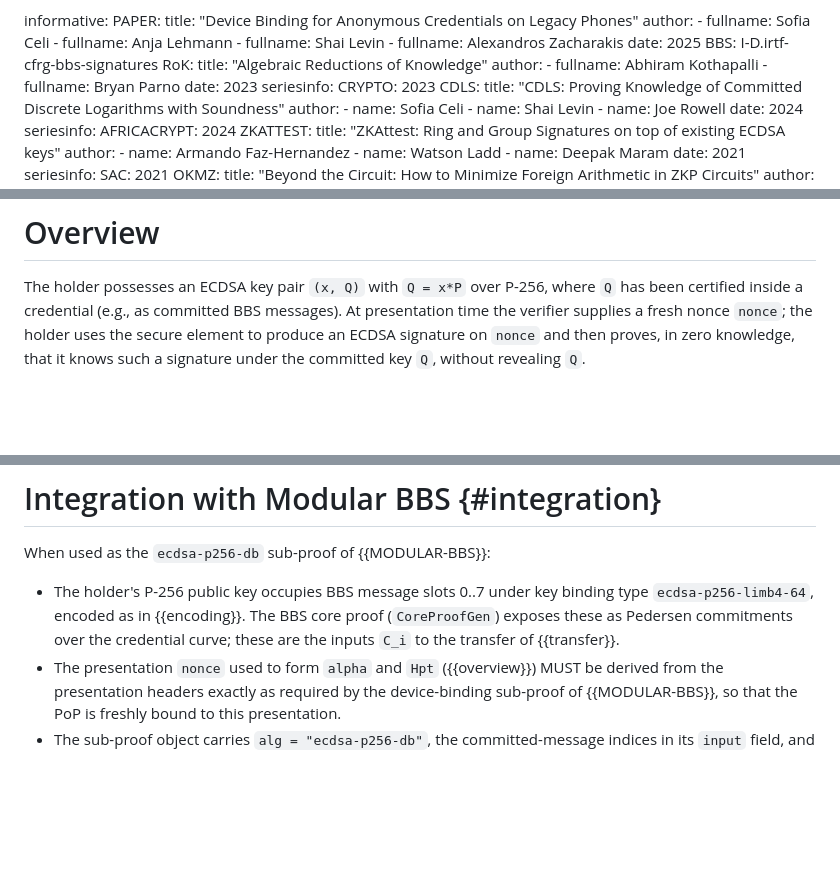
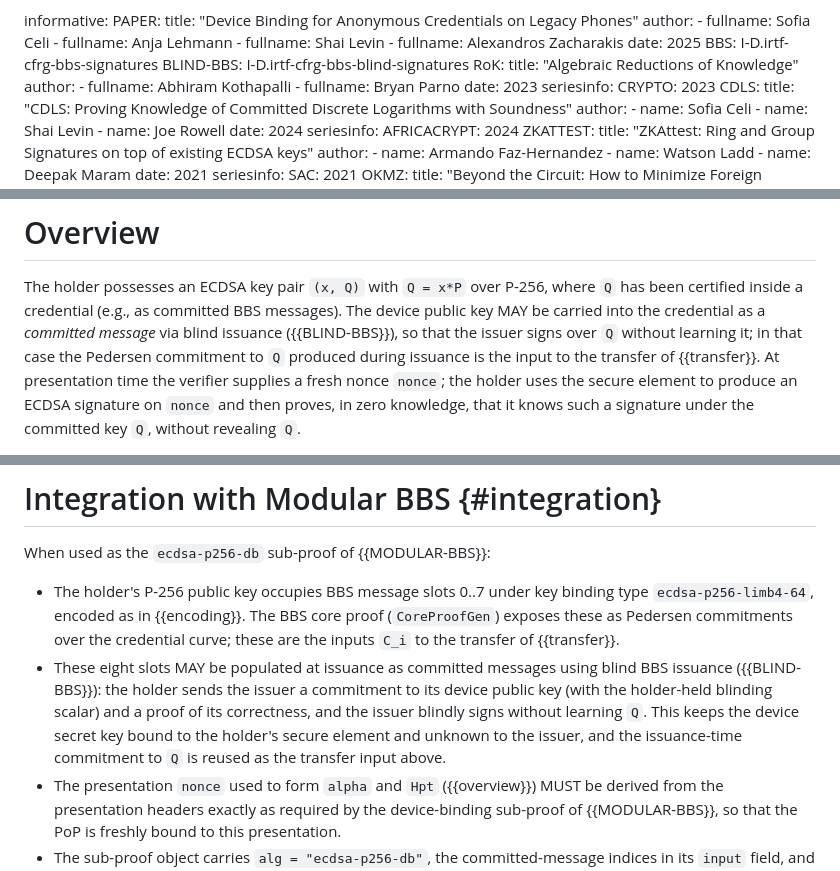
Before and after one commit to levanin/cllz-cfrg-ecdsa-pop, a Markdown page: draft-cllz-cfrg-ecdsa-pop.md, 3 parts joined by grey strips. GitHub-like rendering; blank space fills up the shorter version.

Commit message:
added ref to blind issuance

```diff
--- a/draft-cllz-cfrg-ecdsa-pop.md
+++ b/draft-cllz-cfrg-ecdsa-pop.md
@@ -82,6 +82,7 @@ informative:
       - fullname: Alexandros Zacharakis
     date: 2025
   BBS: I-D.irtf-cfrg-bbs-signatures
+  BLIND-BBS: I-D.irtf-cfrg-bbs-blind-signatures
   RoK:
     title: "Algebraic Reductions of Knowledge"
     author:
@@ -253,7 +254,11 @@ to the integer reduction mod `n_p` of its x-coordinate.
 
 The holder possesses an ECDSA key pair `(x, Q)` with `Q = x*P` over P-256,
 where `Q` has been certified inside a credential (e.g., as committed BBS
-messages).  At presentation time the verifier supplies a fresh nonce `nonce`;
+messages).  The device public key MAY be carried into the credential as a
+*committed message* via blind issuance ({{BLIND-BBS}}), so that the issuer
+signs over `Q` without learning it; in that case the Pedersen commitment to `Q`
+produced during issuance is the input to the transfer of {{transfer}}.  At
+presentation time the verifier supplies a fresh nonce `nonce`;
 the holder uses the secure element to produce an ECDSA signature on `nonce` and
 then proves, in zero knowledge, that it knows such a signature under the
 committed key `Q`, without revealing `Q`.
@@ -627,6 +632,13 @@ When used as the `ecdsa-p256-db` sub-proof of {{MODULAR-BBS}}:
   proof (`CoreProofGen`) exposes these as Pedersen commitments over the
   credential curve; these are the inputs `C_i` to the transfer of
   {{transfer}}.
+- These eight slots MAY be populated at issuance as committed messages using
+  blind BBS issuance ({{BLIND-BBS}}): the holder sends the issuer a commitment
+  to its device public key (with the holder-held blinding scalar) and a proof
+  of its correctness, and the issuer blindly signs without learning `Q`.  This
+  keeps the device secret key bound to the holder's secure element and unknown
+  to the issuer, and the issuance-time commitment to `Q` is reused as the
+  transfer input above.
 - The presentation `nonce` used to form `alpha` and `Hpt` ({{overview}}) MUST
   be derived from the presentation headers exactly as required by the
   device-binding sub-proof of {{MODULAR-BBS}}, so that the PoP is freshly bound
```
